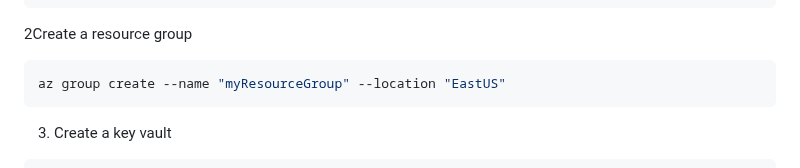
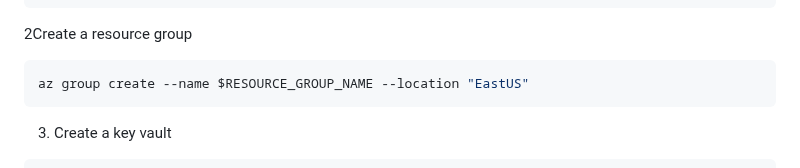
Before and after one commit to backwind1233/AzureDocs, a Markdown page: AzureJavaSDK/JCA/integrate_keyvault_JCA_provider_with_jarsigner.md, the part around the change. Rendered like a GitHub page.

Commit message:
Refactor create resource group command to use variable instead of hard-coded value.

````diff
--- a/AzureJavaSDK/JCA/integrate_keyvault_JCA_provider_with_jarsigner.md
+++ b/AzureJavaSDK/JCA/integrate_keyvault_JCA_provider_with_jarsigner.md
@@ -25,7 +25,7 @@ SERVICE_PRINCIPAL_NAME=jarsiner-sp-$date_string
 2Create a resource group
 
 ```shell
-az group create --name "myResourceGroup" --location "EastUS"
+az group create --name $RESOURCE_GROUP_NAME --location "EastUS"
 ```
 
 3. Create a key vault
````
